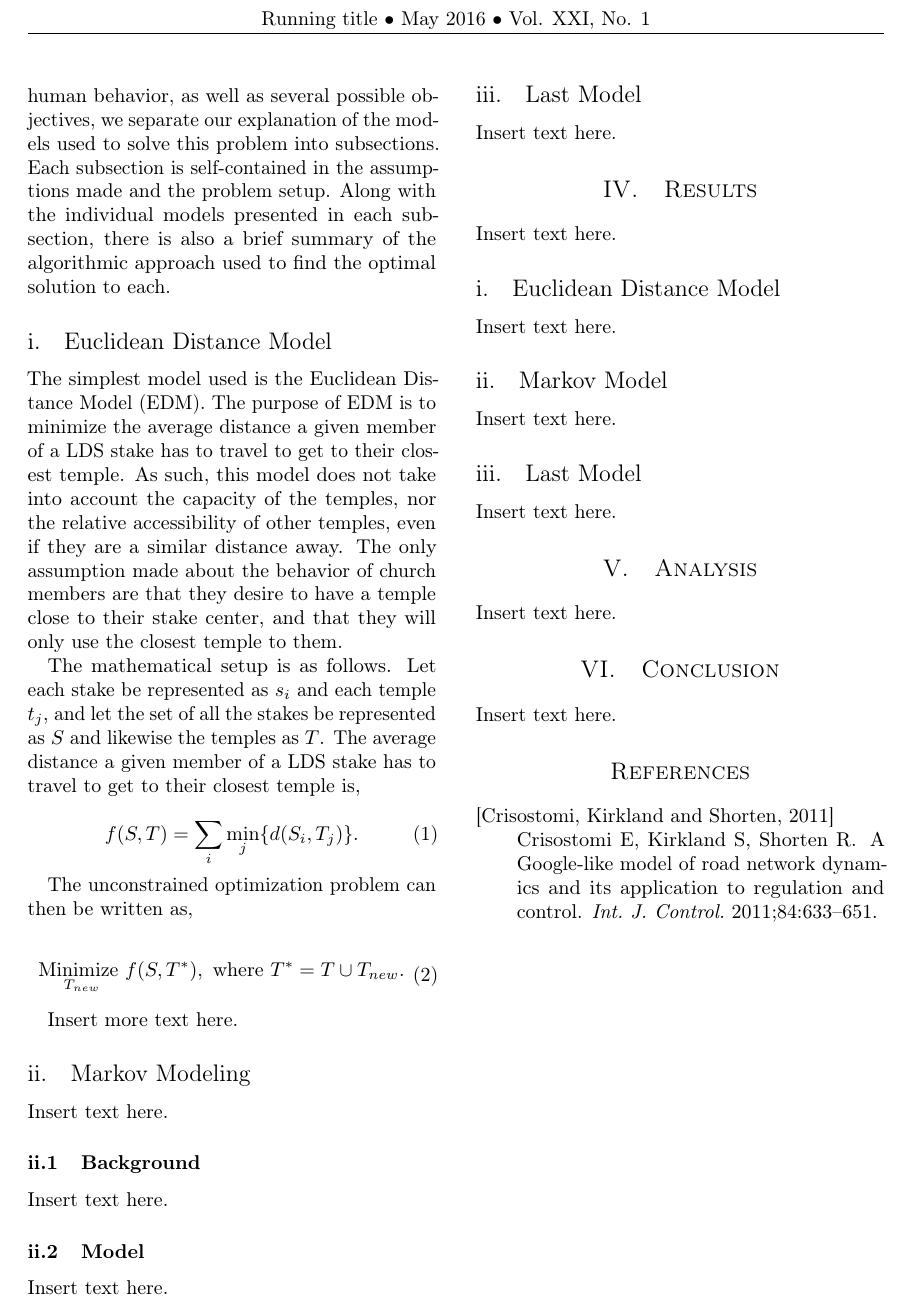
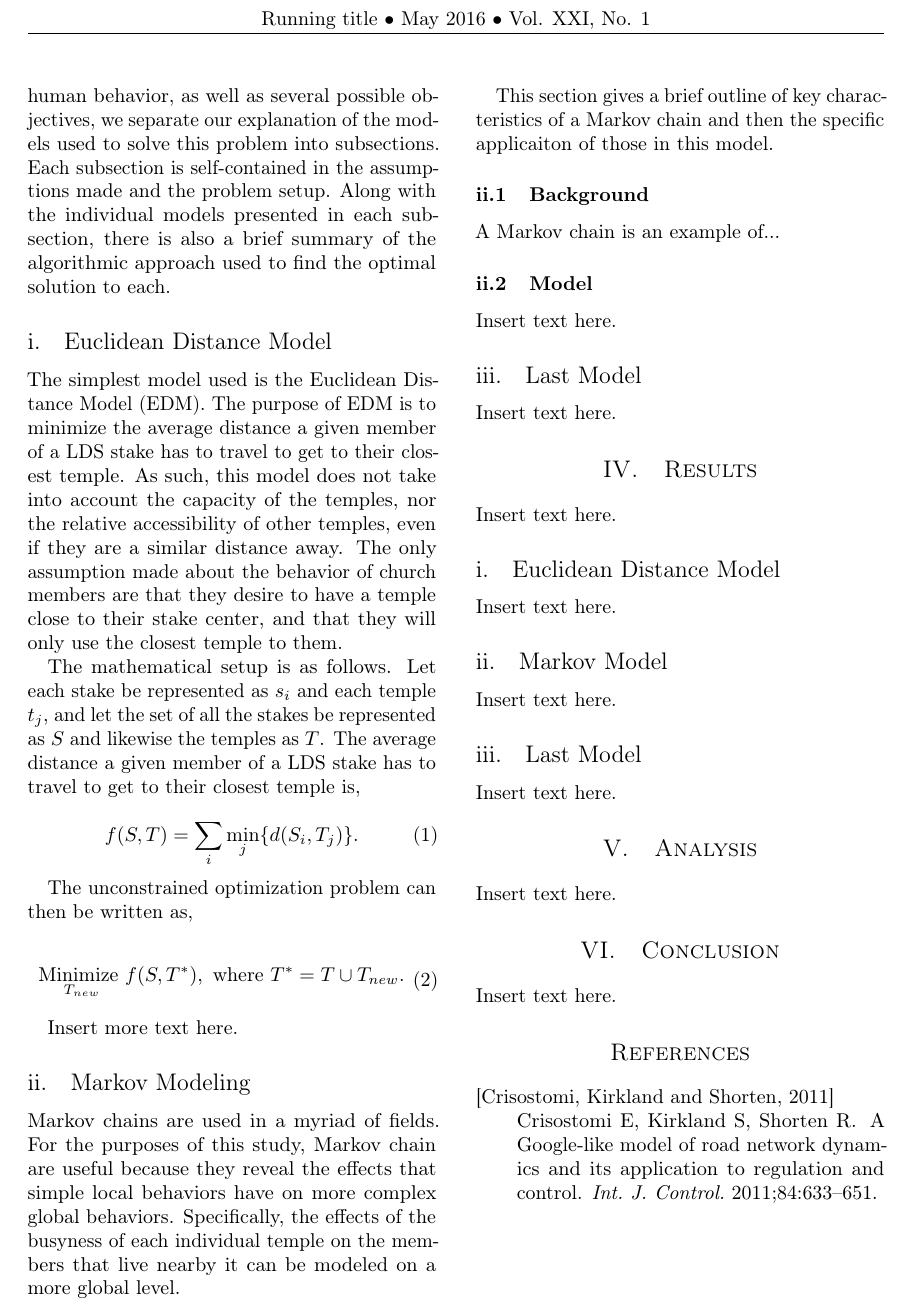
Before and after one commit to MSailsbery/AMM-Temple-Writing, a LaTeX paper (Temple.tex): part of page 2 of 2, cut so that both start at the same text. Compiled offline with pdfLaTeX.

Commit message:
Markov background section

```diff
--- a/Temple.tex
+++ b/Temple.tex
@@ -139,9 +139,15 @@ Insert more text here.
 
 
 \subsection{Markov Modeling}
-Insert text here.
+
+Markov chains are used in a myriad of fields. For the purposes of this study, Markov chain are useful because they reveal the effects that simple local behaviors have on more complex global behaviors. Specifically, the effects of the busyness of each individual temple on the members that live nearby it can be modeled on a more global level.
+
+This section gives a brief outline of key characteristics of a Markov chain and then the specific applicaiton of those in this model.
+
 \subsubsection{Background}
-Insert text here.
+
+A Markov chain is an example of...
+
 \subsubsection{Model}
 Insert text here.
 \subsection{Last Model} % TODO- figure out last model or delete this section. Once updated the paper overview in the introduction will need to be updated. - McKell
```
